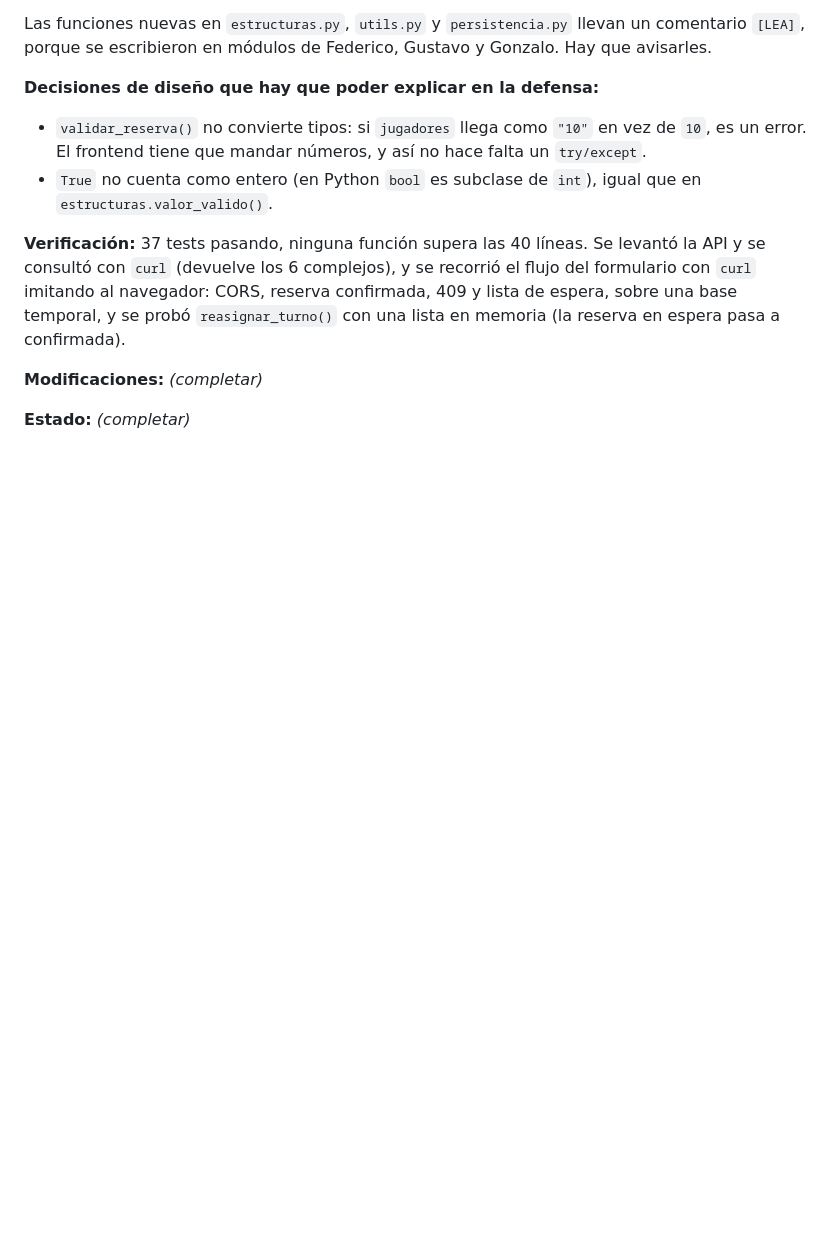
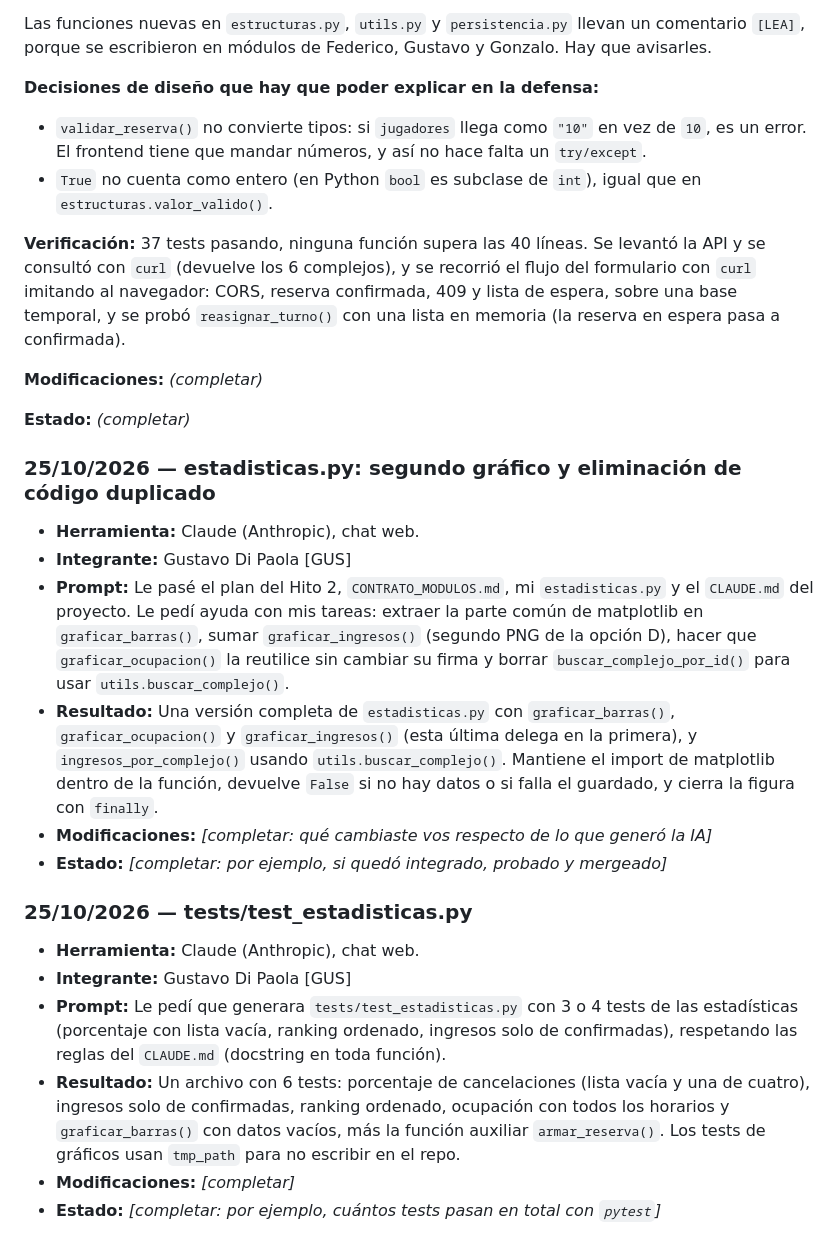
Before and after one commit to LeandroLicata/canchaya-backend, a Markdown page: PROMPTS.md, the part around the change. GitHub-like rendering; blank space fills up the shorter version.

Commit message:
Registro en PROMPTS el uso de IA para estadisticas.py y sus tests

```diff
--- a/PROMPTS.md
+++ b/PROMPTS.md
@@ -484,3 +484,33 @@ espera, sobre una base temporal, y se probó `reasignar_turno()` con una lista e
 **Modificaciones:** _(completar)_
 
 **Estado:** _(completar)_
+### 25/10/2026 — estadisticas.py: segundo gráfico y eliminación de código duplicado
+
+- **Herramienta:** Claude (Anthropic), chat web.
+- **Integrante:** Gustavo Di Paola [GUS]
+- **Prompt:** Le pasé el plan del Hito 2, `CONTRATO_MODULOS.md`, mi `estadisticas.py` y el
+  `CLAUDE.md` del proyecto. Le pedí ayuda con mis tareas: extraer la parte común de
+  matplotlib en `graficar_barras()`, sumar `graficar_ingresos()` (segundo PNG de la opción D),
+  hacer que `graficar_ocupacion()` la reutilice sin cambiar su firma y borrar
+  `buscar_complejo_por_id()` para usar `utils.buscar_complejo()`.
+- **Resultado:** Una versión completa de `estadisticas.py` con `graficar_barras()`,
+  `graficar_ocupacion()` y `graficar_ingresos()` (esta última delega en la primera),
+  y `ingresos_por_complejo()` usando `utils.buscar_complejo()`. Mantiene el import de
+  matplotlib dentro de la función, devuelve `False` si no hay datos o si falla el guardado,
+  y cierra la figura con `finally`.
+- **Modificaciones:** _[completar: qué cambiaste vos respecto de lo que generó la IA]_
+- **Estado:** _[completar: por ejemplo, si quedó integrado, probado y mergeado]_
+
+### 25/10/2026 — tests/test_estadisticas.py
+
+- **Herramienta:** Claude (Anthropic), chat web.
+- **Integrante:** Gustavo Di Paola [GUS]
+- **Prompt:** Le pedí que generara `tests/test_estadisticas.py` con 3 o 4 tests de las
+  estadísticas (porcentaje con lista vacía, ranking ordenado, ingresos solo de confirmadas),
+  respetando las reglas del `CLAUDE.md` (docstring en toda función).
+- **Resultado:** Un archivo con 6 tests: porcentaje de cancelaciones (lista vacía y una de
+  cuatro), ingresos solo de confirmadas, ranking ordenado, ocupación con todos los horarios y
+  `graficar_barras()` con datos vacíos, más la función auxiliar `armar_reserva()`. Los
+  tests de gráficos usan `tmp_path` para no escribir en el repo.
+- **Modificaciones:** _[completar]_
+- **Estado:** _[completar: por ejemplo, cuántos tests pasan en total con `pytest`]_
```
